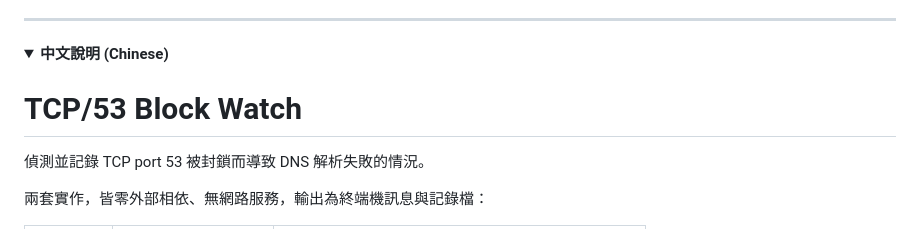
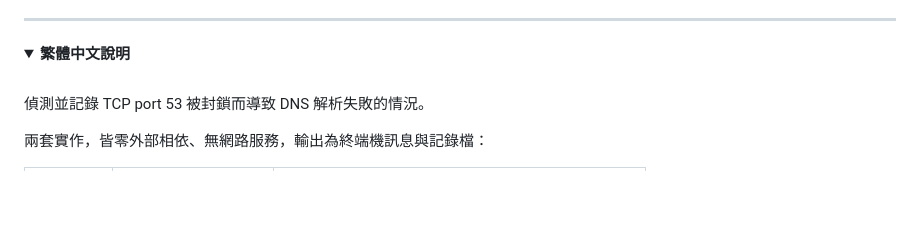
Before and after one commit to rhosiqs/network-tools, a Markdown page: README.md, the part around one of its changes. GitHub-like rendering; folded sections open; blank space fills up the shorter version.

```diff
--- a/README.md
+++ b/README.md
@@ -248,10 +254,10 @@ Linux:
 
 ---
 
-<details>
-<summary><strong>中文說明 (Chinese)</strong></summary>
+<details id="zh-tw">
+<summary><strong>繁體中文說明</strong></summary>
 
-# TCP/53 Block Watch
+<br>
 
 偵測並記錄 TCP port 53 被封鎖而導致 DNS 解析失敗的情況。
 
```
Also changed, not shown: other parts of README.md (+6 -0 lines).
